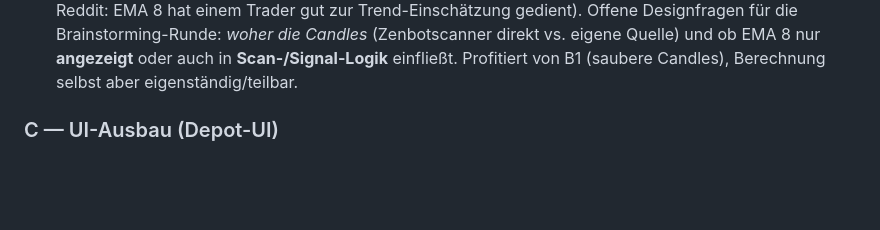
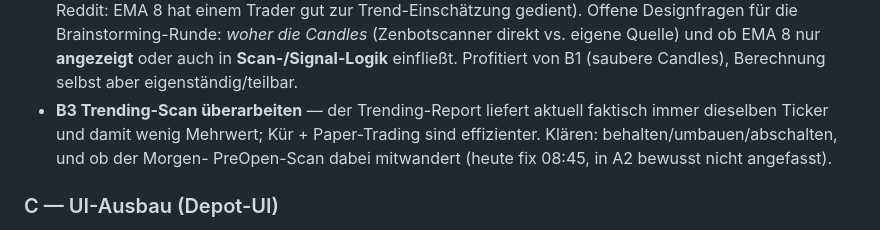
Before and after one commit to lmuenet/ape-signal, a Markdown page: docs/BACKLOG.md, the part around the change. Drawn GitHub-style; blank space fills up the shorter version.

Commit message:
docs(spec): A2 Handelsfenster-Setting (Session-Presets + Generator + /ticker) + B3 Backlog
Co-Authored-By: Claude <noreply@anthropic.com>

```diff
--- a/docs/BACKLOG.md
+++ b/docs/BACKLOG.md
@@ -46,6 +46,10 @@ Erledigt am 2026-06-12: „Stille Degradation härten (Lebenszeichen)" und
   *woher die Candles* (Zenbotscanner direkt vs. eigene Quelle) und ob EMA 8 nur
   **angezeigt** oder auch in **Scan-/Signal-Logik** einfließt. Profitiert von
   B1 (saubere Candles), Berechnung selbst aber eigenständig/teilbar.
+- **B3 Trending-Scan überarbeiten** — der Trending-Report liefert aktuell
+  faktisch immer dieselben Ticker und damit wenig Mehrwert; Kür + Paper-Trading
+  sind effizienter. Klären: behalten/umbauen/abschalten, und ob der Morgen-
+  PreOpen-Scan dabei mitwandert (heute fix 08:45, in A2 bewusst nicht angefasst).
 
 ### C — UI-Ausbau (Depot-UI)
 
```
Also changed, not shown: 1 other file.
